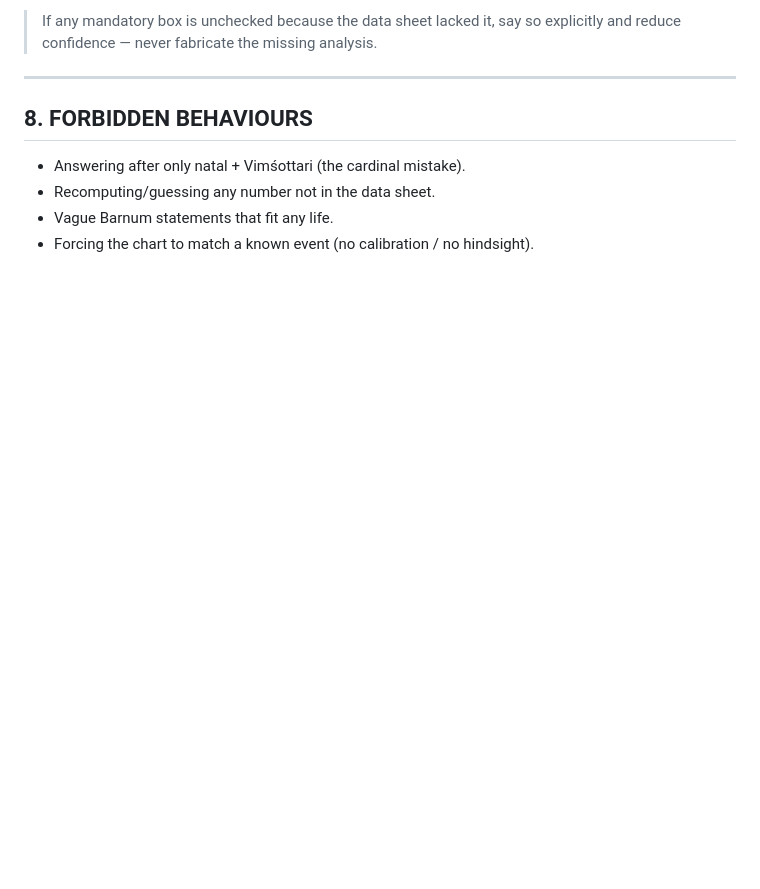
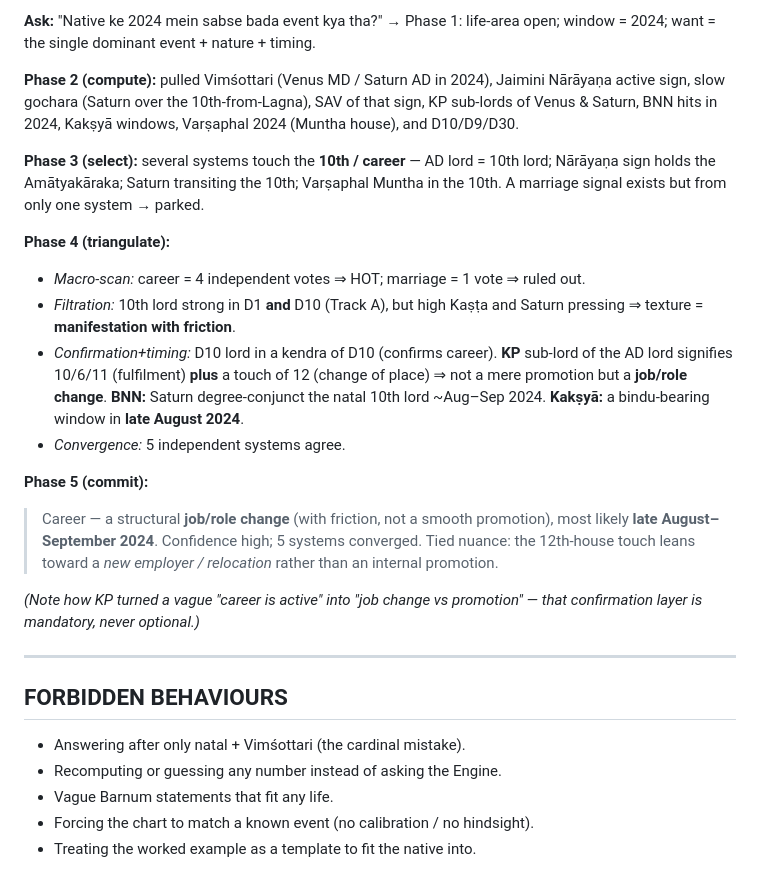
Before and after one commit to jharavi162/Advance-astrology-framework, a Markdown page: docs/AI_TRIANGULATION_PROMPT.md, the part around one of its changes. GitHub-like rendering; blank space fills up the shorter version.

```diff
--- a/docs/AI_TRIANGULATION_PROMPT.md
+++ b/docs/AI_TRIANGULATION_PROMPT.md
@@ -141,11 +152,41 @@ For the winning theme, every row must be addressed (or marked "data missing"):
 
-> If any mandatory box is unchecked because the data sheet lacked it, say so
-> explicitly and reduce confidence — never fabricate the missing analysis.
+**Ask:** "Native ke 2024 mein sabse bada event kya tha?" → Phase 1: life-area
+open; window = 2024; want = the single dominant event + nature + timing.
+
+**Phase 2 (compute):** pulled Vimśottari (Venus MD / Saturn AD in 2024), Jaimini
+Nārāyaṇa active sign, slow gochara (Saturn over the 10th-from-Lagna), SAV of that
+sign, KP sub-lords of Venus & Saturn, BNN hits in 2024, Kakṣyā windows, Varṣaphal
+2024 (Muntha house), and D10/D9/D30.
+
+**Phase 3 (select):** several systems touch the **10th / career** — AD lord = 10th
+lord; Nārāyaṇa sign holds the Amātyakāraka; Saturn transiting the 10th; Varṣaphal
+Muntha in the 10th. A marriage signal exists but from only one system → parked.
+
+**Phase 4 (triangulate):**
+- *Macro-scan:* career = 4 independent votes ⇒ HOT; marriage = 1 vote ⇒ ruled out.
+- *Filtration:* 10th lord strong in D1 **and** D10 (Track A), but high Kaṣṭa and
+  Saturn pressing ⇒ texture = **manifestation with friction**.
+- *Confirmation+timing:* D10 lord in a kendra of D10 (confirms career). **KP**
+  sub-lord of the AD lord signifies 10/6/11 (fulfilment) **plus** a touch of 12
+  (change of place) ⇒ not a mere promotion but a **job/role change**. **BNN:**
+  Saturn degree-conjunct the natal 10th lord ~Aug–Sep 2024. **Kakṣyā:** a
+  bindu-bearing window in **late August 2024**.
+- *Convergence:* 5 independent systems agree.
+
+**Phase 5 (commit):**
+> Career — a structural **job/role change** (with friction, not a smooth
+> promotion), most likely **late August–September 2024**. Confidence high; 5
+> systems converged. Tied nuance: the 12th-house touch leans toward a *new
+> employer / relocation* rather than an internal promotion.
+
+*(Note how KP turned a vague "career is active" into "job change vs promotion" —
+that confirmation layer is mandatory, never optional.)*
 
 ---
 
-## 8. FORBIDDEN BEHAVIOURS
+## FORBIDDEN BEHAVIOURS
 - Answering after only natal + Vimśottari (the cardinal mistake).
-- Recomputing/guessing any number not in the data sheet.
+- Recomputing or guessing any number instead of asking the Engine.
 - Vague Barnum statements that fit any life.
 - Forcing the chart to match a known event (no calibration / no hindsight).
+- Treating the worked example as a template to fit the native into.
```
Also changed, not shown: other parts of docs/AI_TRIANGULATION_PROMPT.md (+119 -108 lines).
